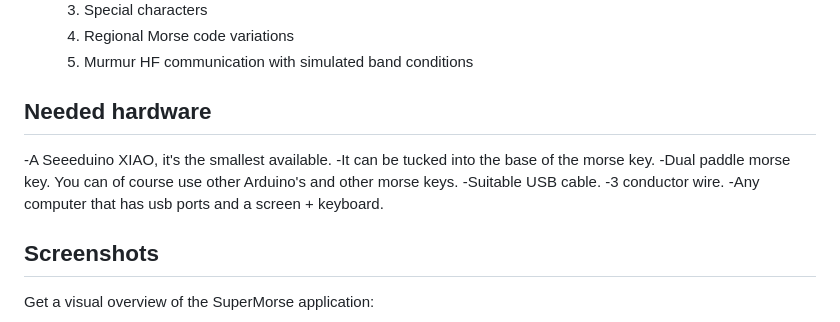
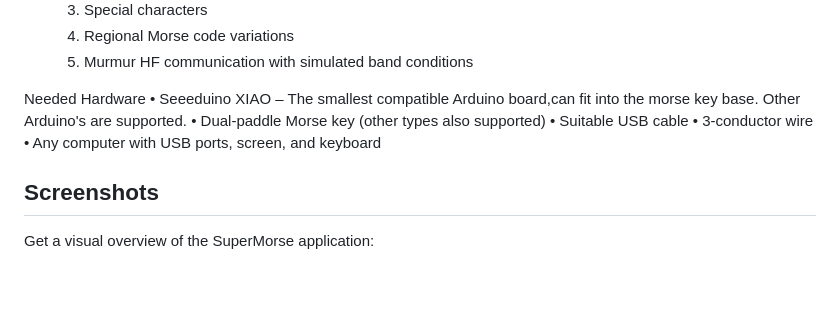
Before and after one commit to Supermagnum/supermorse-app, a Markdown page: README.md, the part around the change. GitHub-like rendering; blank space fills up the shorter version.

```diff
--- a/README.md
+++ b/README.md
@@ -76,13 +76,13 @@ cd supermorse-app
   4. Regional Morse code variations
   5. Murmur HF communication with simulated band conditions
 
-## Needed hardware
--A Seeeduino XIAO, it's the smallest available.
--It can be tucked into the base of the morse key.
--Dual paddle morse key. You can of course use other Arduino's and other morse keys.
--Suitable USB cable.
--3 conductor wire.
--Any computer that has usb ports and a screen + keyboard.
+Needed Hardware
+• Seeeduino XIAO – The smallest compatible Arduino board,can fit into the morse key base.
+Other Arduino's are supported.
+• Dual-paddle Morse key (other types also supported)
+• Suitable USB cable
+• 3-conductor wire
+• Any computer with USB ports, screen, and keyboard
 
 ## Screenshots
 
```
